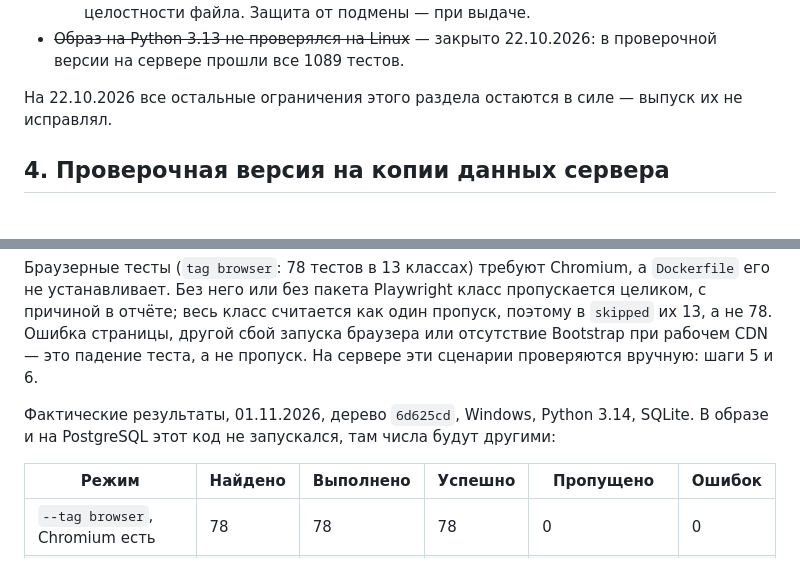
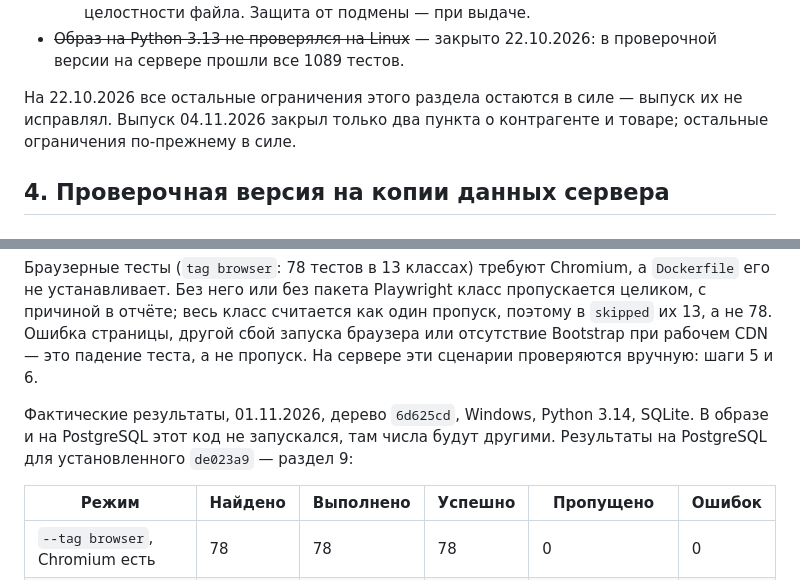
Before and after one commit to sevelsvet-collab/tvoysklad, a Markdown page: docs/update-2026-10.md, 2 parts joined by grey strips. Rendered like a GitHub page.

```diff
--- a/docs/update-2026-10.md
+++ b/docs/update-2026-10.md
@@ -119,7 +122,8 @@
   в проверочной версии на сервере прошли все 1089 тестов.
 
 На 22.10.2026 все остальные ограничения этого раздела остаются в силе — выпуск
-их не исправлял.
+их не исправлял. Выпуск 04.11.2026 закрыл только два пункта о контрагенте и
+товаре; остальные ограничения по-прежнему в силе.
 
 ## 4. Проверочная версия на копии данных сервера
 
@@ -389,7 +393,8 @@ curl -sI https://<домен><адрес из вывода выше> | head -1
 сервере эти сценарии проверяются вручную: шаги 5 и 6.
 
 Фактические результаты, 01.11.2026, дерево `6d625cd`, Windows, Python 3.14, SQLite.
-В образе и на PostgreSQL этот код не запускался, там числа будут другими:
+В образе и на PostgreSQL этот код не запускался, там числа будут другими.
+Результаты на PostgreSQL для установленного `de023a9` — раздел 9:
 
 | Режим | Найдено | Выполнено | Успешно | Пропущено | Ошибок |
 |---|---|---|---|---|---|
```
Also changed, not shown: other parts of docs/update-2026-10.md (+72 -10 lines), docs/release-readiness.md (+3 -0 lines).
